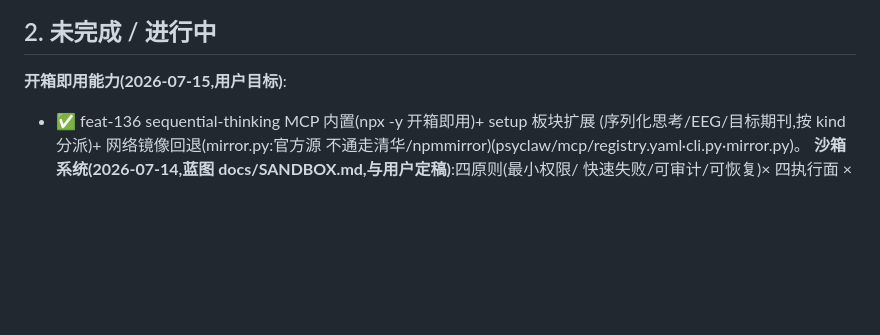
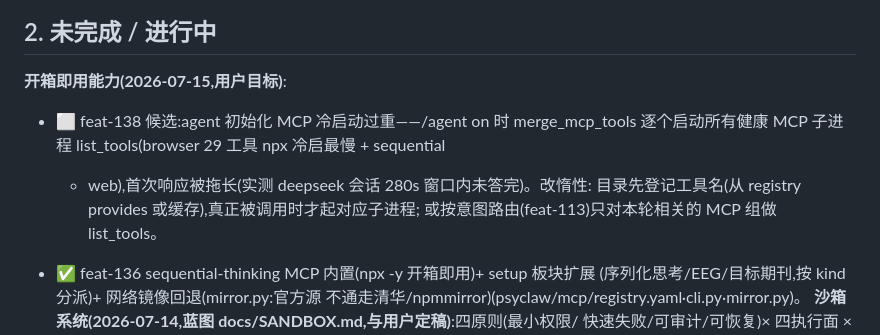
Before and after one commit to Exekiel179/psyclaw, a Markdown page: TODO.md, the part around the change. Drawn GitHub-style; blank space fills up the shorter version.

Commit message:
docs(eval): sequential-thinking 端到端验证 + feat-138 立案(agent MCP 冷启动过重) sequential-thinking 端到端验证:通过 psyclaw 工具层 (build_tools → mcp__sequential-thinking__sequentialthinking → run) 真调一步思考,返回标准结构(thoughtNumber/totalThoughts/branches)—— 工具链路完全可用,开箱即用兑现。 实测发现:deepseek 全 chat 会话在 280s 窗口内未答完,根因是 /agent on 初始化时 merge_mcp_tools 逐个启动所有健康 MCP 子进程做 list_tools (browser 29 工具 npx 冷启最慢),首响应被拖长——立案 feat-138: 改惰性/按意图路由 list_tools。

```diff
--- a/TODO.md
+++ b/TODO.md
@@ -40,6 +40,12 @@ psyclaw 只保留:研究编排(流程/回路)、知识参考、文献/写作、
 ## 2. 未完成 / 进行中
 
 **开箱即用能力(2026-07-15,用户目标)**:
+- ⬜ feat-138 候选:agent 初始化 MCP 冷启动过重——/agent on 时 merge_mcp_tools
+  逐个启动所有健康 MCP 子进程 list_tools(browser 29 工具 npx 冷启最慢 + sequential
+  + web),首次响应被拖长(实测 deepseek 会话 280s 窗口内未答完)。改惰性:
+  目录先登记工具名(从 registry provides 或缓存),真正被调用时才起对应子进程;
+  或按意图路由(feat-113)只对本轮相关的 MCP 组做 list_tools。
+
 - ✅ feat-136 sequential-thinking MCP 内置(npx -y 开箱即用)+ setup 板块扩展
   (序列化思考/EEG/目标期刊,按 kind 分派)+ 网络镜像回退(mirror.py:官方源
   不通走清华/npmmirror)(psyclaw/mcp/registry.yaml·cli.py·mirror.py)。
```
